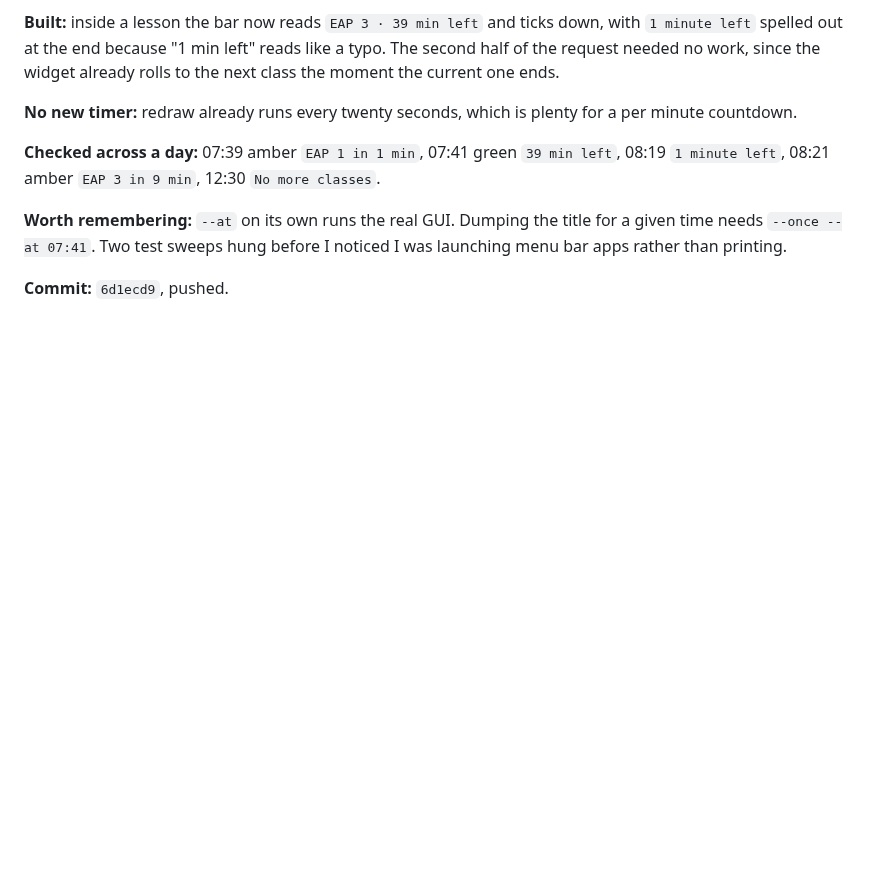
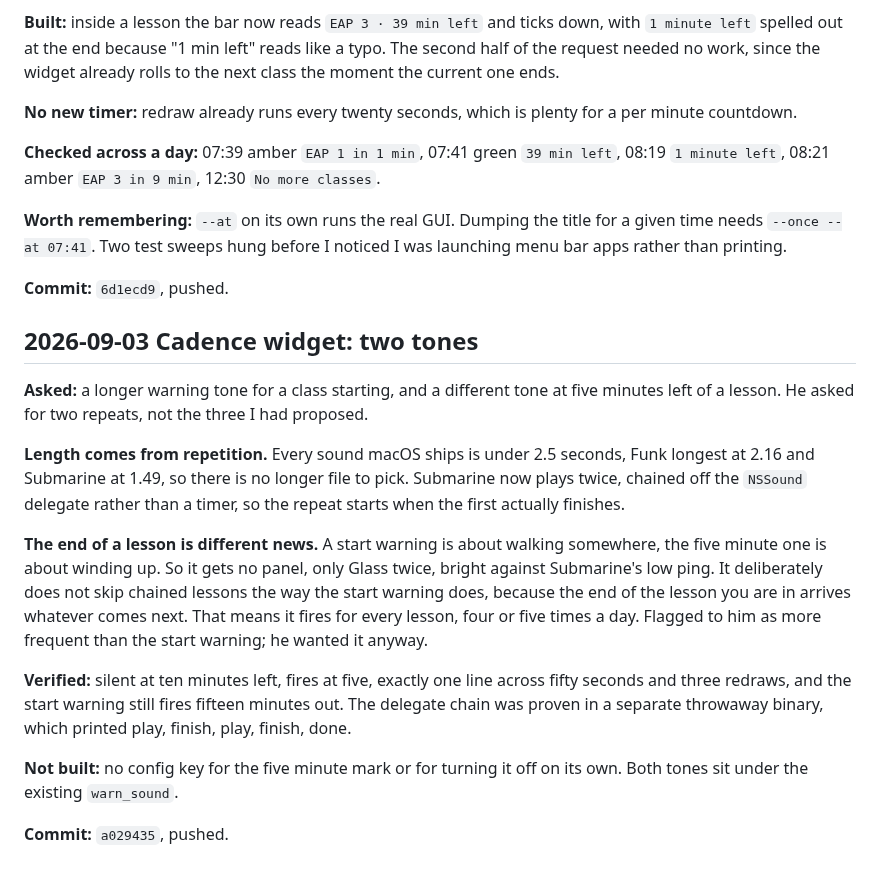
Before and after one commit to brendansmit/InkPad, a Markdown page: SESSION_NOTES.md, the part around the change. GitHub-like rendering; blank space fills up the shorter version.

Commit message:
Log the widget sound changes
Co-Authored-By: Claude Opus 5 <noreply@anthropic.com>

```diff
--- a/SESSION_NOTES.md
+++ b/SESSION_NOTES.md
@@ -386,3 +386,32 @@ for a given time needs `--once --at 07:41`. Two test sweeps hung before I
 noticed I was launching menu bar apps rather than printing.
 
 **Commit:** `6d1ecd9`, pushed.
+
+## 2026-09-03 Cadence widget: two tones
+
+**Asked:** a longer warning tone for a class starting, and a different tone at
+five minutes left of a lesson. He asked for two repeats, not the three I had
+proposed.
+
+**Length comes from repetition.** Every sound macOS ships is under 2.5 seconds,
+Funk longest at 2.16 and Submarine at 1.49, so there is no longer file to pick.
+Submarine now plays twice, chained off the `NSSound` delegate rather than a
+timer, so the repeat starts when the first actually finishes.
+
+**The end of a lesson is different news.** A start warning is about walking
+somewhere, the five minute one is about winding up. So it gets no panel, only
+Glass twice, bright against Submarine's low ping. It deliberately does not skip
+chained lessons the way the start warning does, because the end of the lesson
+you are in arrives whatever comes next. That means it fires for every lesson,
+four or five times a day. Flagged to him as more frequent than the start
+warning; he wanted it anyway.
+
+**Verified:** silent at ten minutes left, fires at five, exactly one line
+across fifty seconds and three redraws, and the start warning still fires
+fifteen minutes out. The delegate chain was proven in a separate throwaway
+binary, which printed play, finish, play, finish, done.
+
+**Not built:** no config key for the five minute mark or for turning it off on
+its own. Both tones sit under the existing `warn_sound`.
+
+**Commit:** `a029435`, pushed.
```
